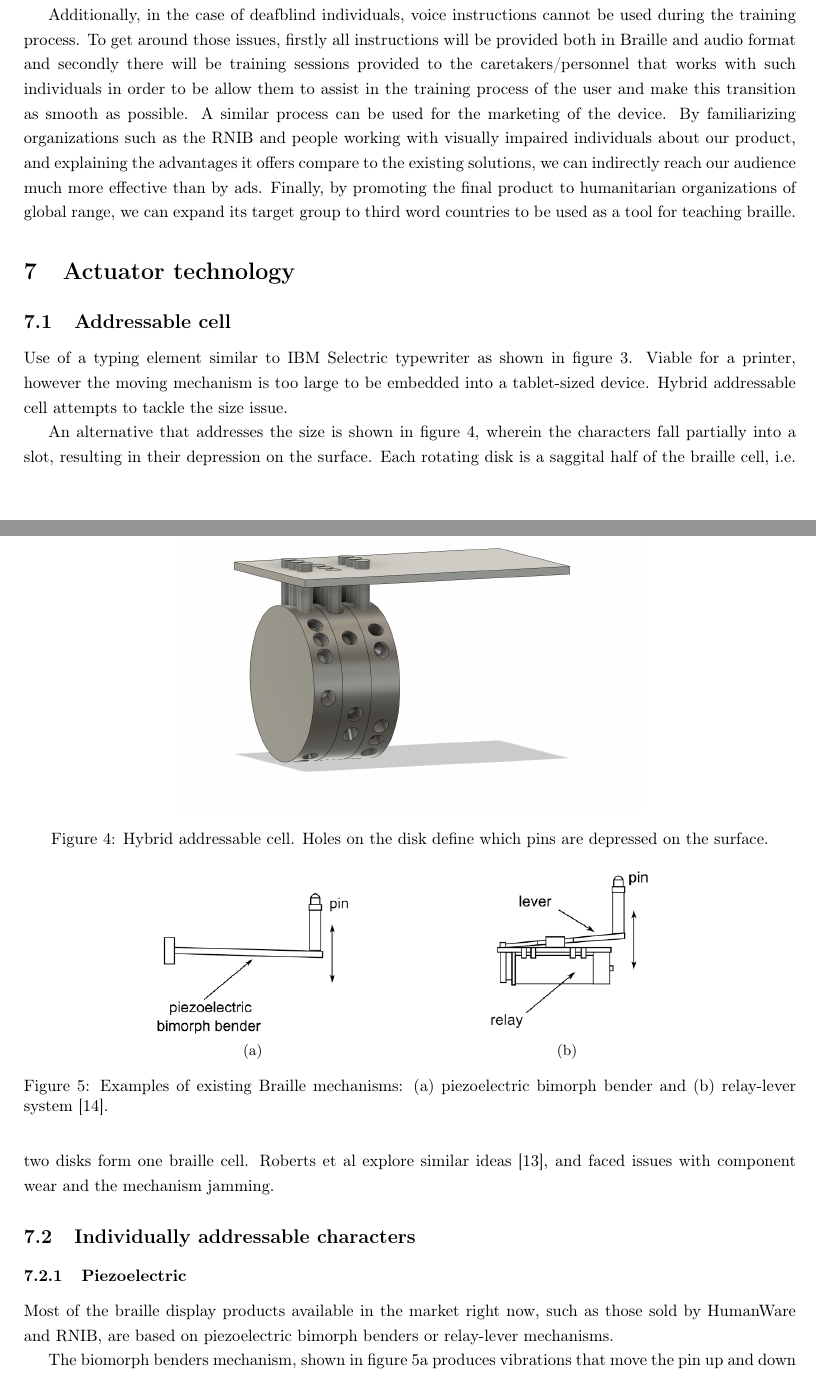
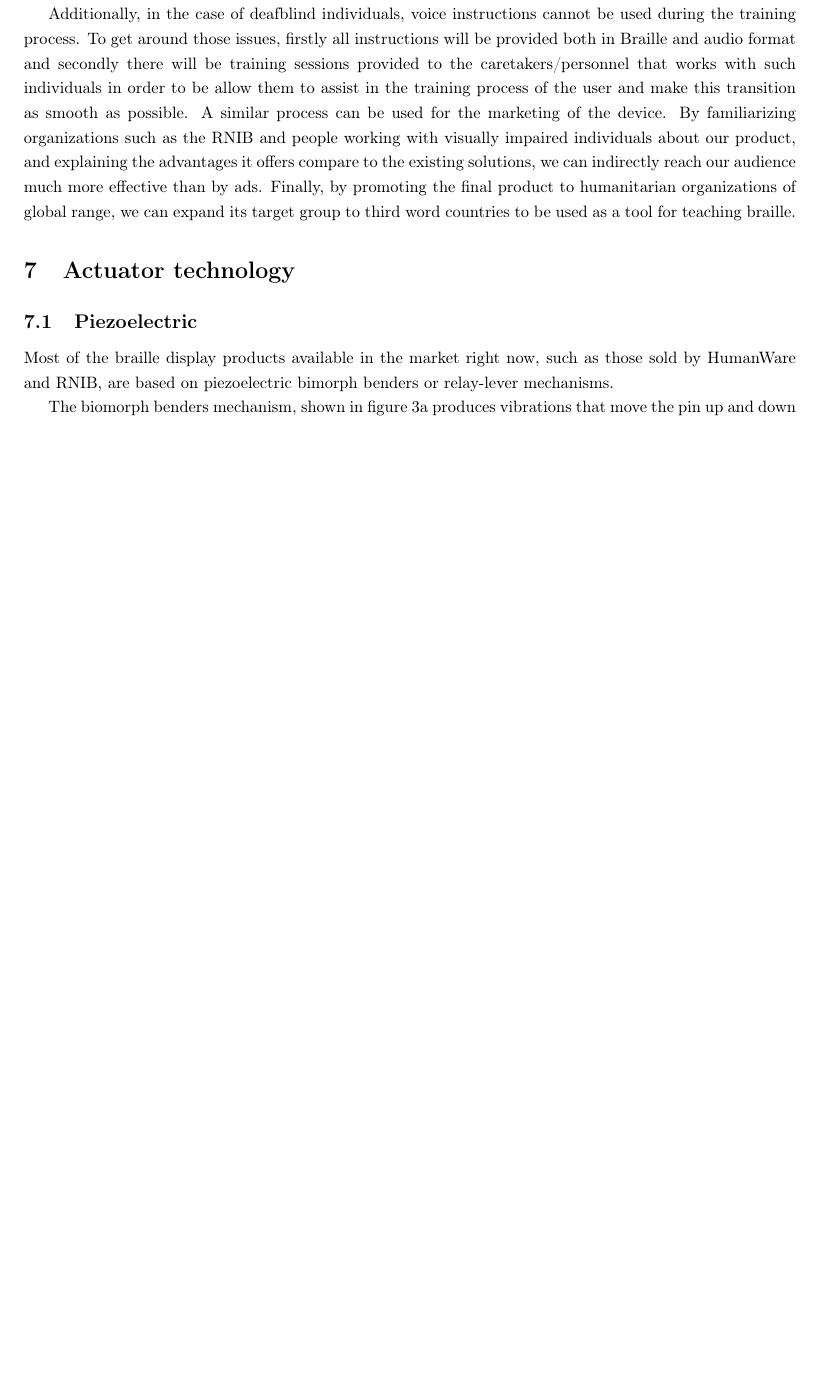
Before and after one commit to jjholt/Braille-research, a LaTeX thesis (main.tex, which reads src/introduction/technologies.tex, src/introduction/technologies/addressable-cell.tex): two parts of pages 8 and 9 of 16 before the commit and part of page 8 of 15 after it, the two joined at a grey line, cut so that both start at the same text, the shorter picture padded with empty space. Compiled offline with pdfLaTeX.

Commit message:
Removed addressable cells section

```diff
--- a/src/introduction/technologies.tex
+++ b/src/introduction/technologies.tex
@@ -1,7 +1,7 @@
 \section{Actuator technology}
-    \subsection{Addressable cell}
-        \subimport{technologies/}{addressable-cell.tex}
-    \subsection{Individually addressable characters}
-        \subsubsection{Piezoelectric}
+    % \subsection{Addressable cell}
+    %     \subimport{technologies/}{addressable-cell.tex}
+    % \subsection{Individually addressable characters}
+        \subsection{Piezoelectric}
         \subimport{technologies/}{piezoelectric.tex}
 
--- a/src/introduction/technologies/addressable-cell.tex
+++ b/src/introduction/technologies/addressable-cell.tex
@@ -6,11 +6,12 @@ Use of a typing element similar to IBM Selectric typewriter as shown in figure \
 \label{fig:IBM_Selectric_Globe_Wiki.jpg}
 \end{figure}
 
-An alternative that addresses the size is shown in figure \ref{fig:rotation.png}, wherein the characters fall partially into a slot, resulting in their depression on the surface. Each rotating disk is a saggital half of the braille cell, i.e. two disks form one braille cell. Roberts et al explore similar ideas \cite{roberts_492_2000}, and faced issues with component wear and the mechanism jamming.
+An alternative that addresses the size is shown in figure \ref{fig:rotation.png}, wherein the characters fall partially into a slot, resulting in their depression on the surface. Each rotating disk is a saggital half of the braille cell, i.e. two disks form one braille cell.
+Roberts et al explore similar ideas \cite{roberts_492_2000}, and faced issues with component wear and the mechanism jamming.
 
-\begin{figure}
-\centering
-    \includegraphics[width=0.6\textwidth]{figures/rotation.png}
-\caption{Hybrid addressable cell. Holes on the disk define which pins are depressed on the surface.}
-\label{fig:rotation.png}
-\end{figure}
+% \begin{figure}
+% \centering
+%     \includegraphics[width=0.6\textwidth]{figures/rotation.png}
+% \caption{Hybrid addressable cell. Holes on the disk define which pins are depressed on the surface.}
+% \label{fig:rotation.png}
+% \end{figure}
```
Also changed, not shown: src/introduction/technologies/others.tex (+1 -1 lines), src/introduction/technologies/piezoelectric.tex (+1 -1 lines), src/introduction/technologies/pneumatic.tex (+1 -1 lines), src/introduction/technologies.tex (6 more changed lines).
